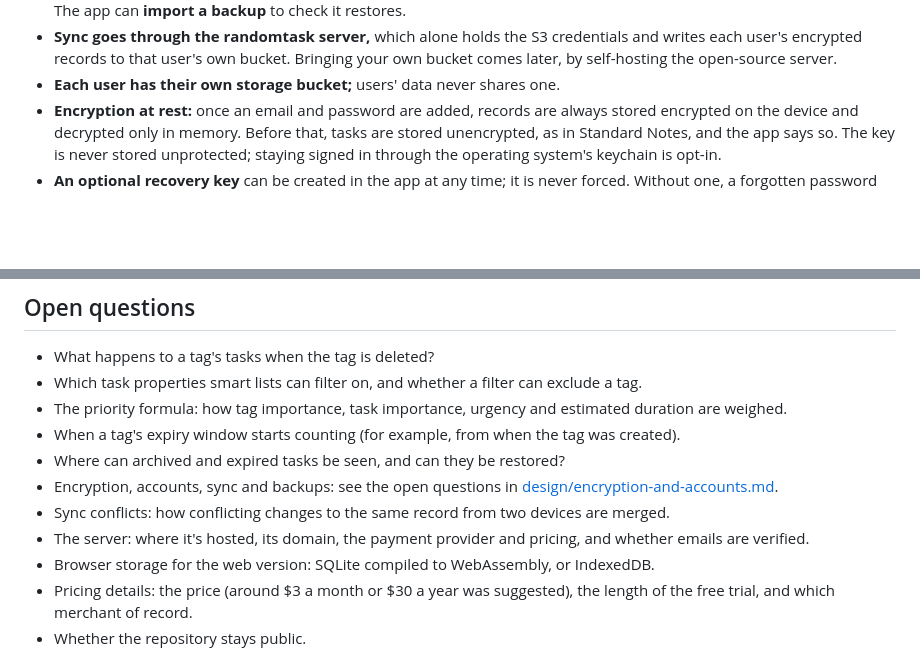
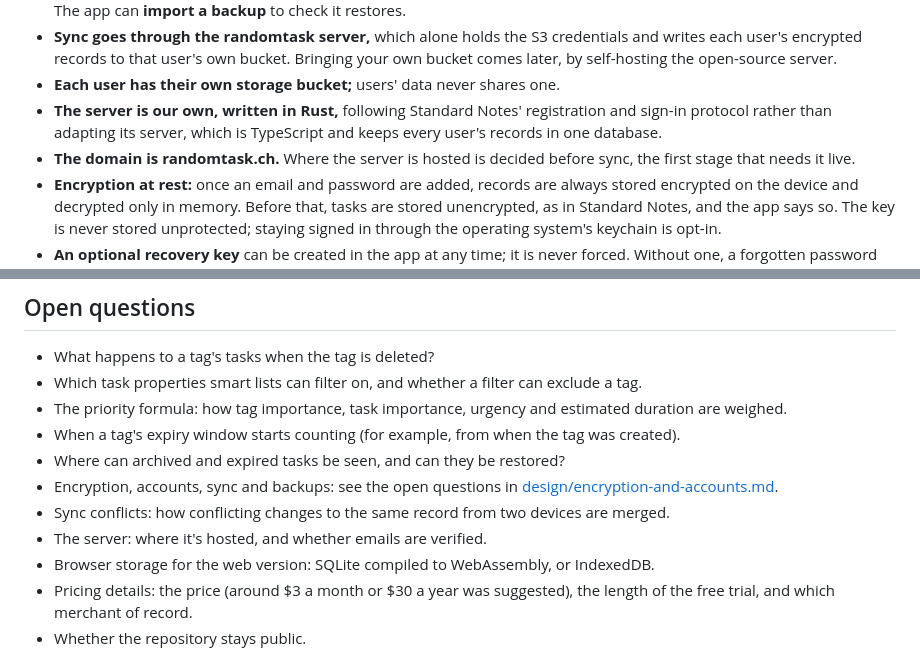
Before and after one commit to davidswords/randomnote, a Markdown page: docs/decisions.md, 2 parts joined by grey strips. GitHub-like rendering; blank space fills up the shorter version.

Commit message:
Record that the server is our own, in Rust, at randomtask.ch
Co-Authored-By: Claude Opus 5.5 <noreply@anthropic.com>
Claude-Session: https://claude.ai/code/session_01JHouYq25GHVstwwwrdzymm

```diff
--- a/docs/decisions.md
+++ b/docs/decisions.md
@@ -84,6 +84,8 @@ Product and technical decisions for randomtask. Add to this file when a decision
 - **Email backups:** encrypted, weekly, monthly or quarterly at the user's choice (no daily option), probably a paid feature. The app can **import a backup** to check it restores.
 - **Sync goes through the randomtask server,** which alone holds the S3 credentials and writes each user's encrypted records to that user's own bucket. Bringing your own bucket comes later, by self-hosting the open-source server.
 - **Each user has their own storage bucket;** users' data never shares one.
+- **The server is our own, written in Rust,** following Standard Notes' registration and sign-in protocol rather than adapting its server, which is TypeScript and keeps every user's records in one database.
+- **The domain is randomtask.ch.** Where the server is hosted is decided before sync, the first stage that needs it live.
 - **Encryption at rest:** once an email and password are added, records are always stored encrypted on the device and decrypted only in memory. Before that, tasks are stored unencrypted, as in Standard Notes, and the app says so. The key is never stored unprotected; staying signed in through the operating system's keychain is opt-in.
 - **An optional recovery key** can be created in the app at any time; it is never forced. Without one, a forgotten password means the data is lost, as in Standard Notes.
 - **An account is an email and a password,** never a username, so we can always reach the user. The email is stored trimmed and in lower case, because the keys are derived from it.
@@ -107,7 +109,7 @@ Product and technical decisions for randomtask. Add to this file when a decision
 - Where can archived and expired tasks be seen, and can they be restored?
 - Encryption, accounts, sync and backups: see the open questions in [design/encryption-and-accounts.md](design/encryption-and-accounts.md).
 - Sync conflicts: how conflicting changes to the same record from two devices are merged.
-- The server: where it's hosted, its domain, the payment provider and pricing, and whether emails are verified.
+- The server: where it's hosted, and whether emails are verified.
 - Browser storage for the web version: SQLite compiled to WebAssembly, or IndexedDB.
 - Pricing details: the price (around $3 a month or $30 a year was suggested), the length of the free trial, and which merchant of record.
 - Whether the repository stays public.
```
Also changed, not shown: docs/design/encryption-and-accounts.md (+1 -2 lines).
